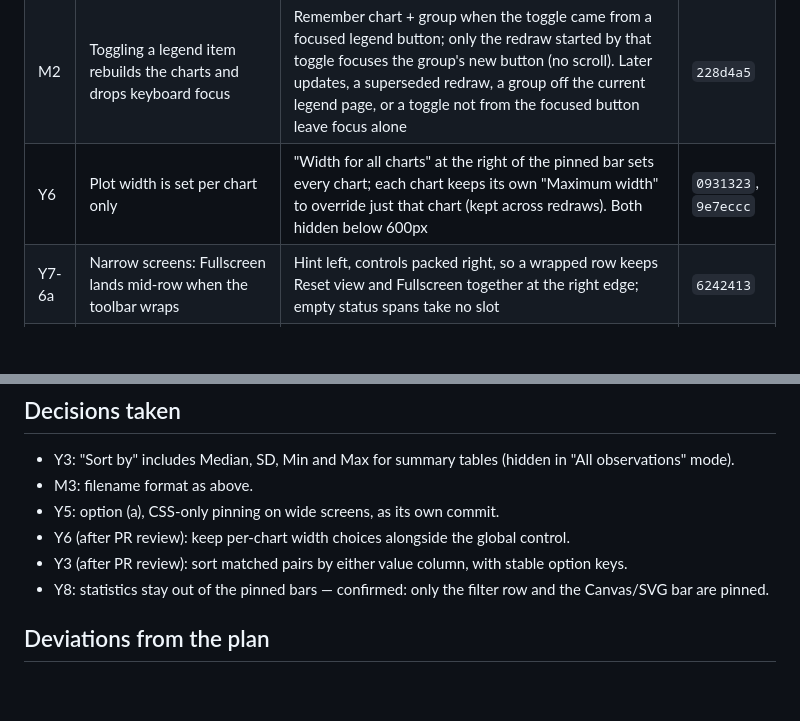
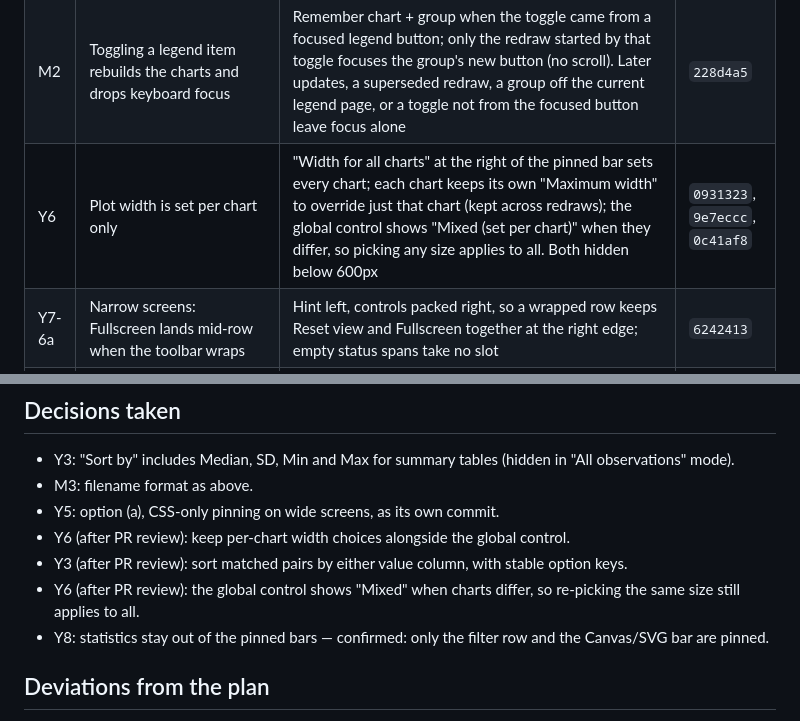
Before and after one commit to 12-Last-But-Not-Least/Warmup-Site, a Markdown page: docs/pr5-review-fixes.md, 2 parts joined by grey strips. Drawn GitHub-style; blank space fills up the shorter version.

Commit message:
Record the Mixed width follow-up in the PR #5 goal list
Docs only. npm test: 42/42 pass.

Co-Authored-By: Claude Opus 5.5 <noreply@anthropic.com>

```diff
--- a/docs/pr5-review-fixes.md
+++ b/docs/pr5-review-fixes.md
@@ -16,7 +16,7 @@ PR #5 targets PR #4's branch. Goals come from the PR #4 review: **Y** = reviewer
 | Y2 | CSV export covers all filtered rows, which isn't obvious | **Text only:** the existing export note now says Export CSV saves all matching rows across every page, not only the rows shown. Same element and style; button label unchanged | `ae42baf` |
 | M3 | Export filename hard-coded to `steps-sleep-…` | `<A>_vs_<B>__<view>__<rows>r__<id>.csv` — dataset names from header labels, view codes (`f1`/`f2`/`pairs` + `obs`/`bycat`/`bygrp`, `-flt` when filtered or legend groups hidden), row count, 6-character fingerprint of the cleaned data | `ae42baf` |
 | M2 | Toggling a legend item rebuilds the charts and drops keyboard focus | Remember chart + group when the toggle came from a focused legend button; only the redraw started by that toggle focuses the group's new button (no scroll). Later updates, a superseded redraw, a group off the current legend page, or a toggle not from the focused button leave focus alone | `228d4a5` |
-| Y6 | Plot width is set per chart only | "Width for all charts" at the right of the pinned bar sets every chart; each chart keeps its own "Maximum width" to override just that chart (kept across redraws). Both hidden below 600px | `0931323`, `9e7eccc` |
+| Y6 | Plot width is set per chart only | "Width for all charts" at the right of the pinned bar sets every chart; each chart keeps its own "Maximum width" to override just that chart (kept across redraws); the global control shows "Mixed (set per chart)" when they differ, so picking any size applies to all. Both hidden below 600px | `0931323`, `9e7eccc`, `0c41af8` |
 | Y7-6a | Narrow screens: Fullscreen lands mid-row when the toolbar wraps | Hint left, controls packed right, so a wrapped row keeps Reset view and Fullscreen together at the right edge; empty status spans take no slot | `6242413` |
 | Y7-6b | "Show data table" and Copy image / Save PNG sit on different rows | Table button is the first item of the image-actions row (left); Copy image / Save PNG grouped on the right so they wrap together | `6242413` |
 | Y5 | The filter row (search, line display, means/fit) scrolls away | **CSS only, ≥ 1024px:** the filter row pins at the top and the Canvas/SVG bar pins directly below it; unpinned below 1024px | `80d9d25` |
@@ -30,6 +30,7 @@ Commits `6242413` and `80d9d25` are kept separate so each can be dropped on its
 - Y5: option (a), CSS-only pinning on wide screens, as its own commit.
 - Y6 (after PR review): keep per-chart width choices alongside the global control.
 - Y3 (after PR review): sort matched pairs by either value column, with stable option keys.
+- Y6 (after PR review): the global control shows "Mixed" when charts differ, so re-picking the same size still applies to all.
 - Y8: statistics stay out of the pinned bars — confirmed: only the filter row and the Canvas/SVG bar are pinned.
 
 ## Deviations from the plan
```
